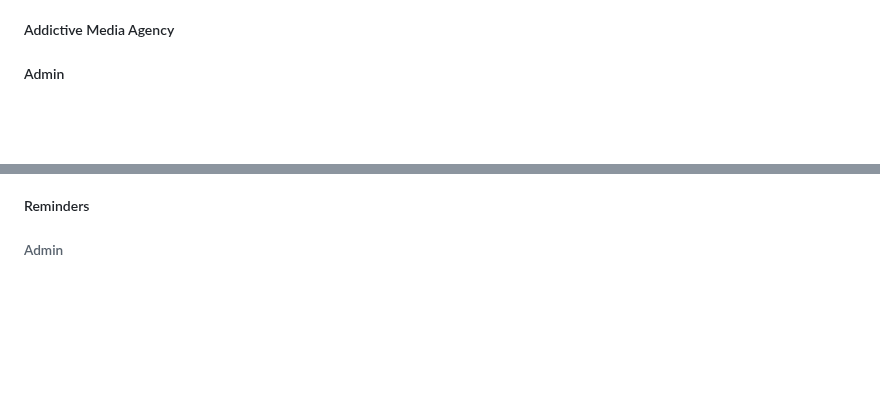
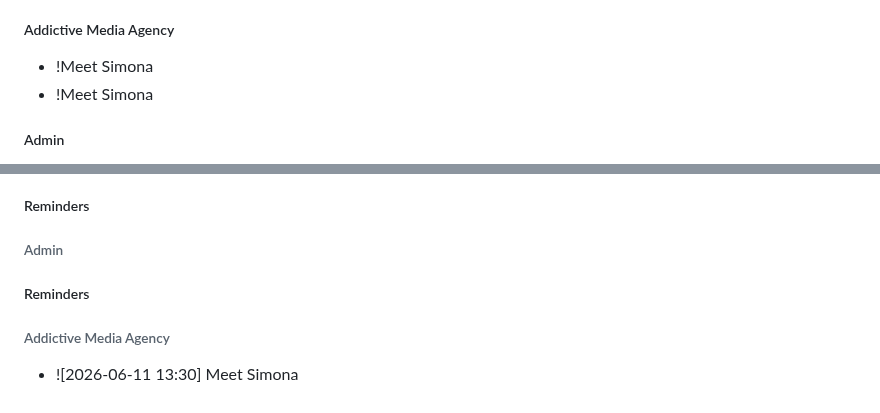
Before and after one commit to SeraphinHesse/secondbrain, a Markdown page: ToDo.md, 2 parts joined by grey strips. GitHub-like rendering; blank space fills up the shorter version.

```diff
--- a/ToDo.md
+++ b/ToDo.md
@@ -147,6 +147,8 @@ this should be toggleable in balancing gui
 
 
 ##### Addictive Media Agency
+* !Meet Simona
+* !Meet Simona
 
 
 
@@ -179,3 +181,10 @@ this should be toggleable in balancing gui
 ##### Reminders
 
 ###### Admin
+
+
+
+##### Reminders
+
+###### Addictive Media Agency
+* ![2026-06-11 13:30] Meet Simona
```
